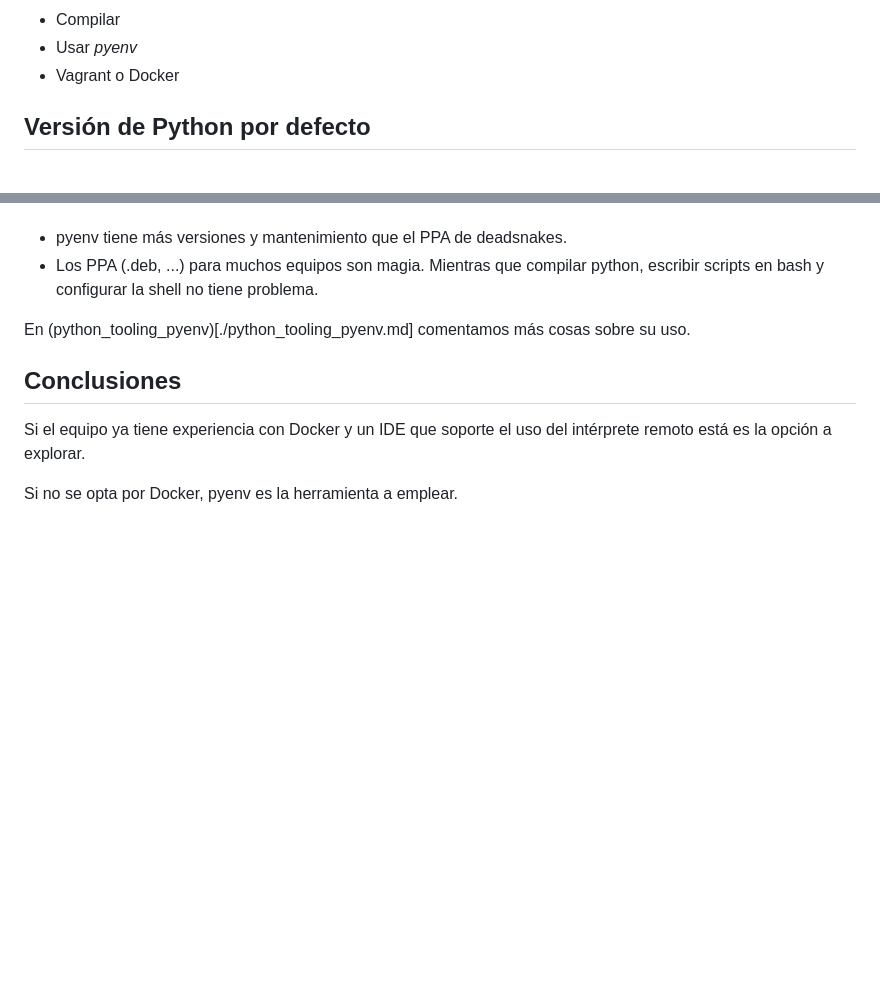
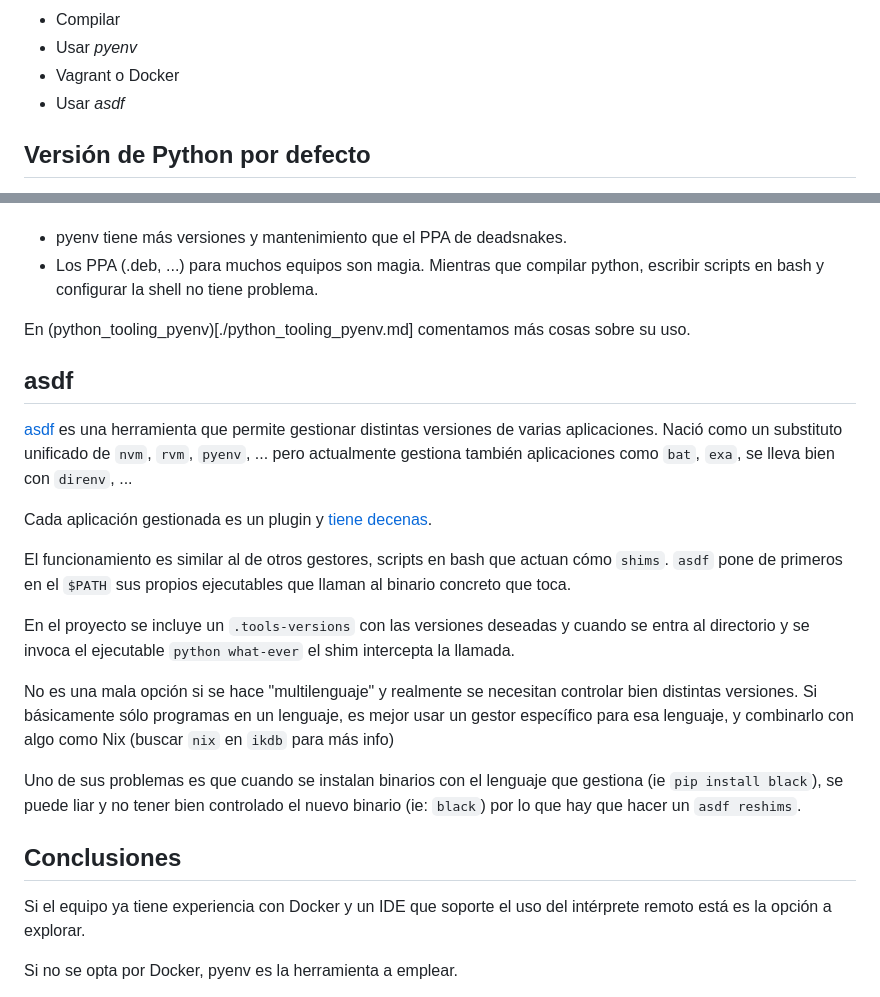
Before and after one commit to iCarto/ikdb, a Markdown page: python/python_gestionar_version_instalada_so.md, 2 parts joined by grey strips. GitHub-like rendering; blank space fills up the shorter version.

Commit message:
Adds a note about asdf tool

```diff
--- a/python/python_gestionar_version_instalada_so.md
+++ b/python/python_gestionar_version_instalada_so.md
@@ -12,6 +12,7 @@ Para ello, centrándose en Linux, hay varias opciones:
 -   Compilar
 -   Usar _pyenv_
 -   Vagrant o Docker
+-   Usar _asdf_
 
 ## Versión de Python por defecto
 
@@ -73,6 +74,20 @@ Usar pyenv puede parecer similar a usar un PPA. Se depende de un tercero, no ofi
 
 En (python_tooling_pyenv)[./python_tooling_pyenv.md] comentamos más cosas sobre su uso.
 
+## asdf
+
+[asdf](https://github.com/asdf-vm/asdf) es una herramienta que permite gestionar distintas versiones de varias aplicaciones. Nació como un substituto unificado de `nvm`, `rvm`, `pyenv`, ... pero actualmente gestiona también aplicaciones como `bat`, `exa`, se lleva bien con `direnv`, ...
+
+Cada aplicación gestionada es un plugin y [tiene decenas](https://github.com/asdf-vm/asdf-plugins).
+
+El funcionamiento es similar al de otros gestores, scripts en bash que actuan cómo `shims`. `asdf` pone de primeros en el `$PATH` sus propios ejecutables que llaman al binario concreto que toca.
+
+En el proyecto se incluye un `.tools-versions` con las versiones deseadas y cuando se entra al directorio y se invoca el ejecutable `python what-ever` el shim intercepta la llamada.
+
+No es una mala opción si se hace "multilenguaje" y realmente se necesitan controlar bien distintas versiones. Si básicamente sólo programas en un lenguaje, es mejor usar un gestor específico para esa lenguaje, y combinarlo con algo como Nix (buscar `nix` en `ikdb` para más info)
+
+Uno de sus problemas es que cuando se instalan binarios con el lenguaje que gestiona (ie `pip install black`), se puede liar y no tener bien controlado el nuevo binario (ie: `black`) por lo que hay que hacer un `asdf reshims`.
+
 ## Conclusiones
 
 Si el equipo ya tiene experiencia con Docker y un IDE que soporte el uso del intérprete remoto está es la opción a explorar.
```
